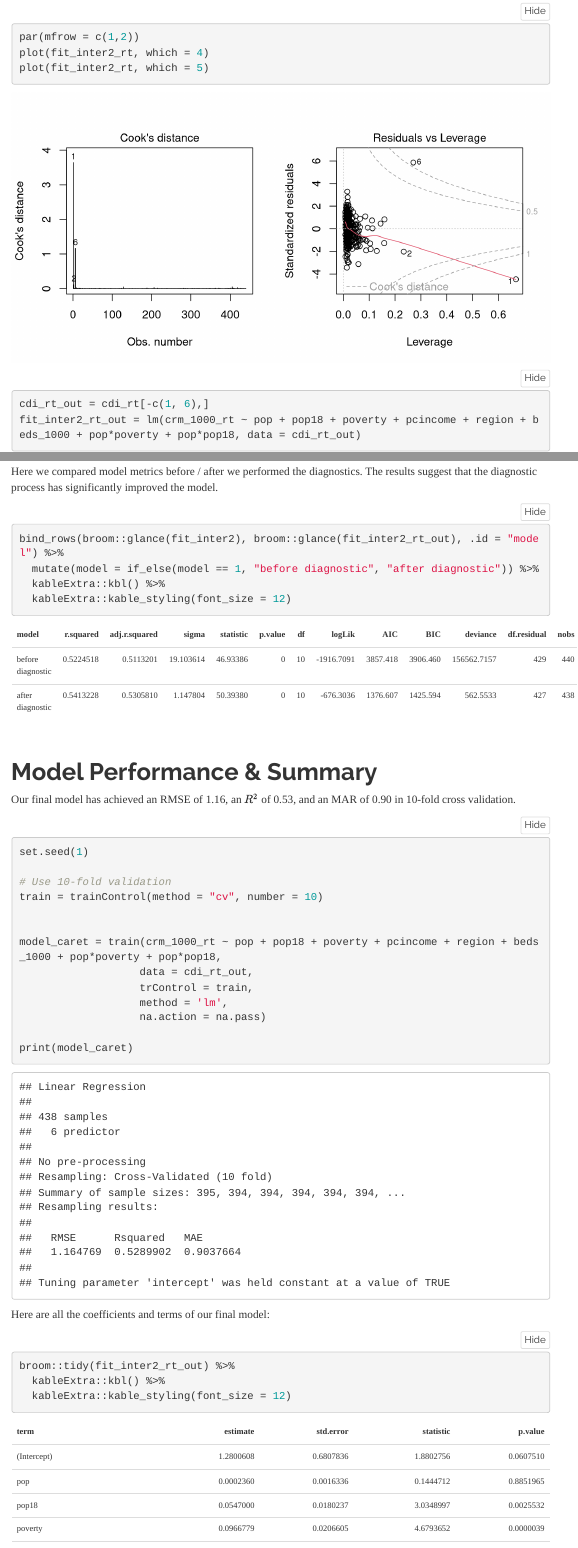
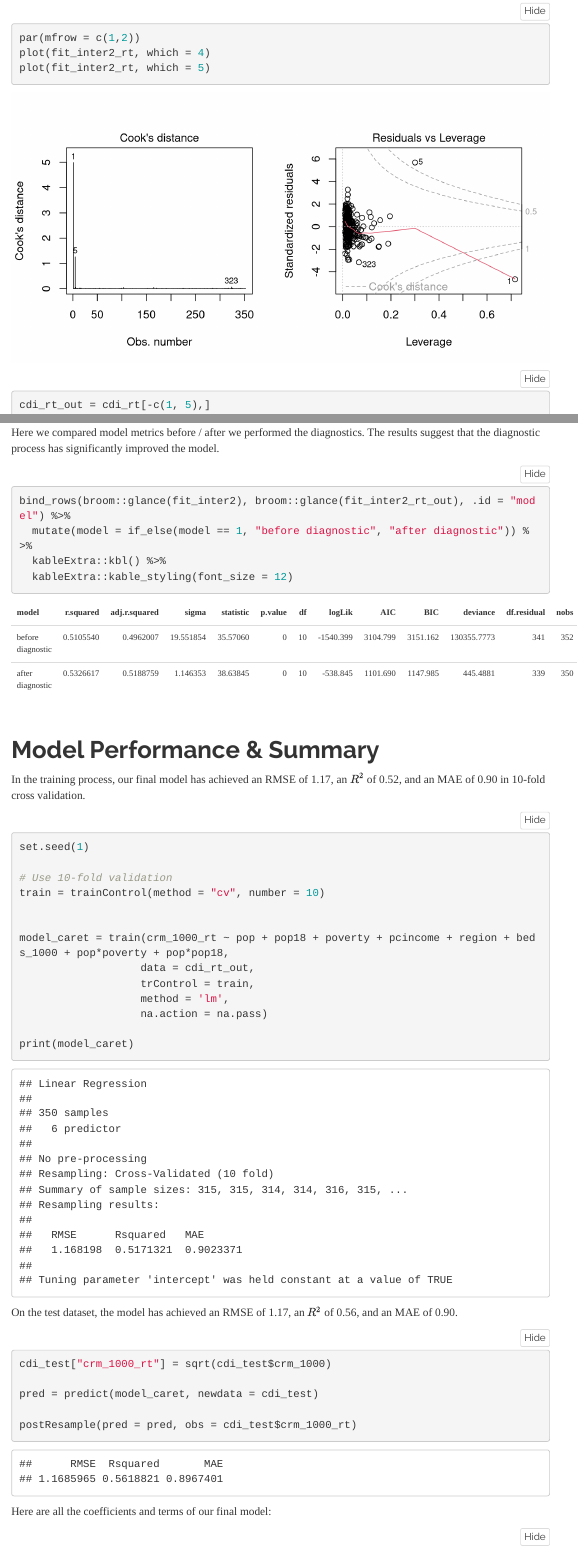
Before and after one commit to HaolinZhong/CountyCRMPrediction, an R Markdown document (Modeling.Rmd): the page in a window 1100 px wide, from 6180 px down before the commit and from 6210 px down after it, so that both start at the same text, and a second part further down, joined at a grey line. Rendered offline with R 4.5, knitr and Pandoc, with nearby package versions; folded parts are opened; some code elsewhere in the file could not run offline; menus at the side of the page are left out.

Commit message:
Modify test procedures.

````diff
--- a/Modeling.Rmd
+++ b/Modeling.Rmd
@@ -54,6 +54,11 @@ cdi = cdi %>%
   dplyr::select(-id, -cty, -crimes) %>%
   dplyr::select(-totalinc, -docs, -beds) %>%
   dplyr::select(-state)
+
+set.seed(2022)
+train_index = createDataPartition(cdi$crm_1000, p = 0.8, list = FALSE)
+cdi_test = cdi[-train_index,]
+cdi = cdi[train_index, ]
 ```
 
 
@@ -248,7 +253,7 @@ par(mfrow = c(1,2))
 plot(fit_inter2_rt, which = 4)
 plot(fit_inter2_rt, which = 5)
 
-cdi_rt_out = cdi_rt[-c(1, 6),]
+cdi_rt_out = cdi_rt[-c(1, 5),]
 fit_inter2_rt_out = lm(crm_1000_rt ~ pop + pop18 + poverty + pcincome + region + beds_1000 + pop*poverty + pop*pop18, data = cdi_rt_out)
 ```
 
@@ -291,7 +296,7 @@ bind_rows(broom::glance(fit_inter2), broom::glance(fit_inter2_rt_out), .id = "mo
 
 # Model Performance & Summary
 
-Our final model has achieved an RMSE of 1.16, an $R^2$ of 0.53, and an MAR of 0.90 in 10-fold cross validation.
+In the training process, our final model has achieved an RMSE of 1.17, an $R^2$ of 0.52, and an MAE of 0.90 in 10-fold cross validation.
 
 ```{r}
 set.seed(1)
@@ -310,6 +315,19 @@ print(model_caret)
 ```
 
 
+
+On the test dataset, the model has achieved an RMSE of 1.17, an $R^2$ of 0.56, and an MAE of 0.90.
+
+```{r}
+cdi_test["crm_1000_rt"] = sqrt(cdi_test$crm_1000)
+
+pred = predict(model_caret, newdata = cdi_test)
+
+postResample(pred = pred, obs = cdi_test$crm_1000_rt)
+```
+
+
+
 Here are all the coefficients and terms of our final model:
 
 ```{r}
````
Also changed, not shown: index.Rmd (+1 -1 lines), Modeling.html, Modeling_files/figure-html/unnamed-chunk-11-1.png, Modeling_files/figure-html/unnamed-chunk-13-1.png, Modeling_files/figure-html/unnamed-chunk-3-1.png, Modeling_files/figure-html/unnamed-chunk-9-1.png, index.html, Modeling.Rmd (2 more changed lines).
